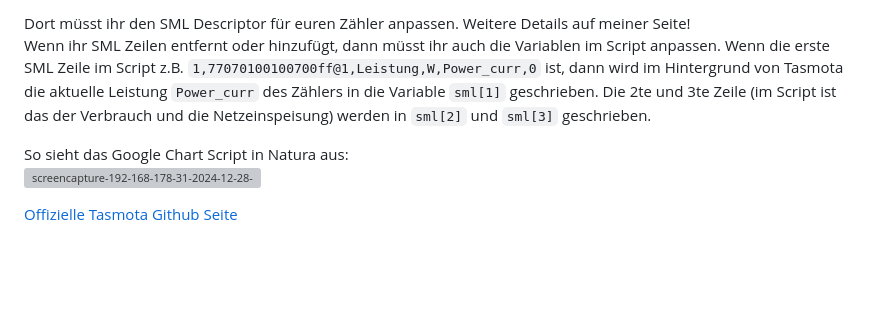
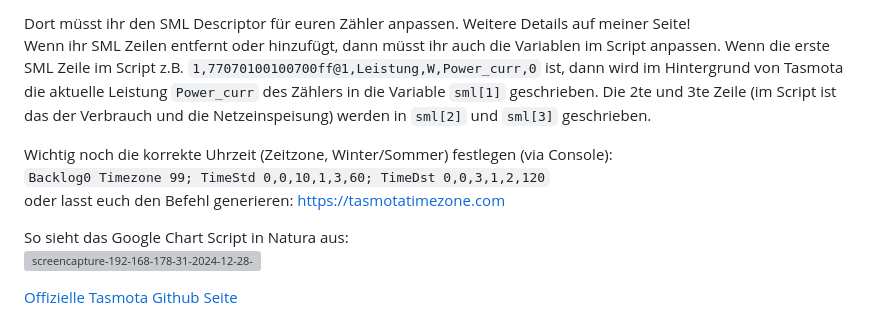
Before and after one commit to ottelo9/tasmota-sml-script, a Markdown page: README.md, the part around the change. Drawn GitHub-style; blank space fills up the shorter version; grey boxes are pictures that could not be loaded.

```diff
--- a/README.md
+++ b/README.md
@@ -22,6 +22,10 @@ Sucht die Zeile
 Dort müsst ihr den SML Descriptor für euren Zähler anpassen. Weitere Details auf meiner Seite!
 Wenn ihr SML Zeilen entfernt oder hinzufügt, dann müsst ihr auch die Variablen im Script anpassen. Wenn die erste SML Zeile im Script z.B. `1,77070100100700ff@1,Leistung,W,Power_curr,0` ist, dann wird im Hintergrund von Tasmota die aktuelle Leistung `Power_curr` des Zählers in die Variable `sml[1]` geschrieben. Die 2te und 3te Zeile (im Script ist das der Verbrauch und die Netzeinspeisung) werden in `sml[2]` und `sml[3]` geschrieben.
 
+Wichtig noch die korrekte Uhrzeit (Zeitzone, Winter/Sommer) festlegen (via Console):
+`Backlog0 Timezone 99; TimeStd 0,0,10,1,3,60; TimeDst 0,0,3,1,2,120`
+oder lasst euch den Befehl generieren: https://tasmotatimezone.com
+
 So sieht das Google Chart Script in Natura aus:
 ![screencapture-192-168-178-31-2024-12-28-15_41_15](https://github.com/user-attachments/assets/cc1d8a8f-62c9-4609-839c-d90ff3d4c089)
 
```
